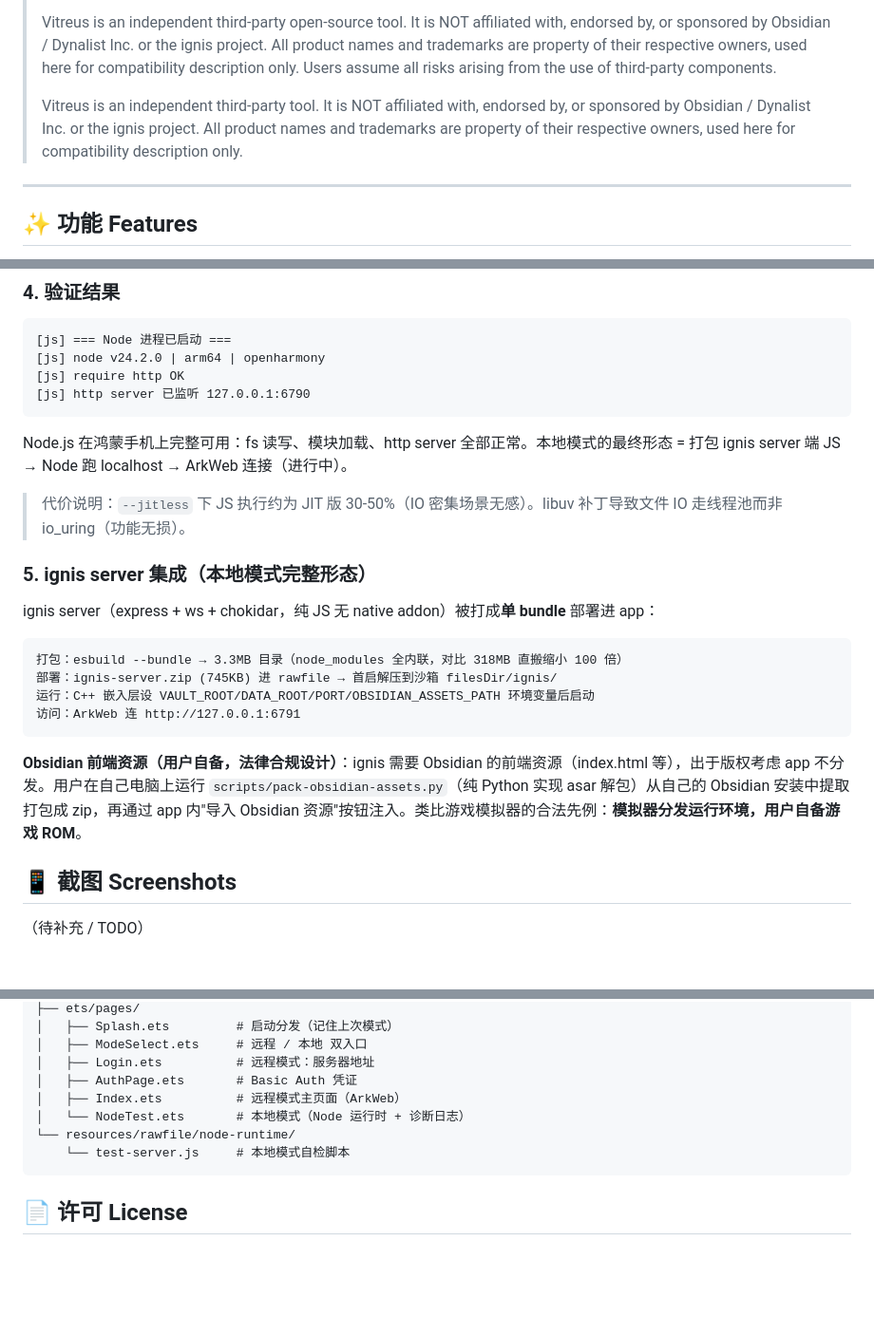
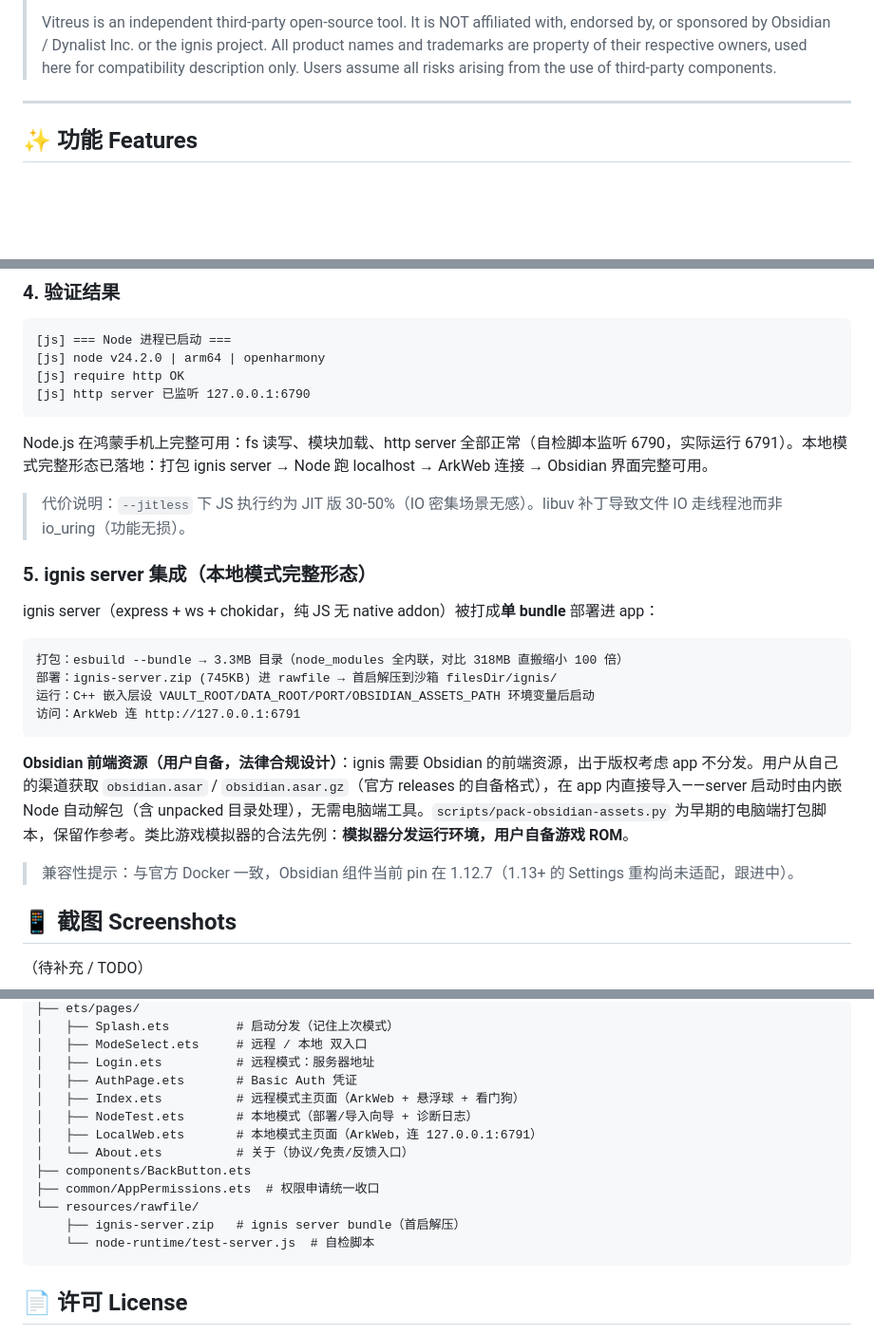
Before and after one commit to Linnnkkk/Vitreus-harmony, a Markdown page: README.md, 3 parts joined by grey strips. Shown at 95% size. Drawn GitHub-style; blank space fills up the shorter version.

Commit message:
docs: README 技术细节与实现对齐（发 ignis 社区前的校对）
- 本地模式状态：'最终形态（进行中）'→'完整形态已落地'（Obsidian 已跑通）
- 自检端口 6790 与运行端口 6791 区分说明，防误读
- Obsidian 资源导入方式：电脑端 pack 脚本（旧方案）→ app 内直接导入
  asar/asar.gz + Node 侧自动解包（含 unpacked）；旧脚本标注'保留作参考'
- 补充 1.12.7 版本 pin 说明（对齐官方 Docker，1.13 Settings 重构未适配）
- 免责声明英文段去重（之前复制了两遍）
- 项目结构补 LocalWeb/About/公共组件/rawfile 实况
- 截图节从 TODO 改为截图表格说明

````diff
--- a/README.md
+++ b/README.md
@@ -14,8 +14,6 @@ Vitreus 并非 Obsidian 官方客户端，而是一个**兼容层 / 运行环境
 > "Obsidian" 是 Dynalist Inc. 的商标，"ignis" 为其各自所有者的项目名，此处仅用于描述兼容性，不主张任何商标权利。用户需自行承担使用第三方组件（.asar / ignis 服务）的风险。
 >
 > Vitreus is an independent third-party open-source tool. It is NOT affiliated with, endorsed by, or sponsored by Obsidian / Dynalist Inc. or the ignis project. All product names and trademarks are property of their respective owners, used here for compatibility description only. Users assume all risks arising from the use of third-party components.
->
-> Vitreus is an independent third-party tool. It is NOT affiliated with, endorsed by, or sponsored by Obsidian / Dynalist Inc. or the ignis project. All product names and trademarks are property of their respective owners, used here for compatibility description only.
 
 ---
 
@@ -65,7 +63,7 @@ Vitreus 并非 Obsidian 官方客户端，而是一个**兼容层 / 运行环境
 [js] http server 已监听 127.0.0.1:6790
 ```
 
-Node.js 在鸿蒙手机上完整可用：fs 读写、模块加载、http server 全部正常。本地模式的最终形态 = 打包 ignis server 端 JS → Node 跑 localhost → ArkWeb 连接（进行中）。
+Node.js 在鸿蒙手机上完整可用：fs 读写、模块加载、http server 全部正常（自检脚本监听 6790，实际运行 6791）。本地模式完整形态已落地：打包 ignis server → Node 跑 localhost → ArkWeb 连接 → Obsidian 界面完整可用。
 
 > 代价说明：`--jitless` 下 JS 执行约为 JIT 版 30-50%（IO 密集场景无感）。libuv 补丁导致文件 IO 走线程池而非 io_uring（功能无损）。
 
@@ -80,7 +78,9 @@ ignis server（express + ws + chokidar，纯 JS 无 native addon）被打成**
 访问：ArkWeb 连 http://127.0.0.1:6791
 ```
 
-**Obsidian 前端资源（用户自备，法律合规设计）**：ignis 需要 Obsidian 的前端资源（index.html 等），出于版权考虑 app 不分发。用户在自己电脑上运行 `scripts/pack-obsidian-assets.py`（纯 Python 实现 asar 解包）从自己的 Obsidian 安装中提取打包成 zip，再通过 app 内"导入 Obsidian 资源"按钮注入。类比游戏模拟器的合法先例：**模拟器分发运行环境，用户自备游戏 ROM**。
+**Obsidian 前端资源（用户自备，法律合规设计）**：ignis 需要 Obsidian 的前端资源，出于版权考虑 app 不分发。用户从自己的渠道获取 `obsidian.asar` / `obsidian.asar.gz`（官方 releases 的自备格式），在 app 内直接导入——server 启动时由内嵌 Node 自动解包（含 unpacked 目录处理），无需电脑端工具。`scripts/pack-obsidian-assets.py` 为早期的电脑端打包脚本，保留作参考。类比游戏模拟器的合法先例：**模拟器分发运行环境，用户自备游戏 ROM**。
+
+> 兼容性提示：与官方 Docker 一致，Obsidian 组件当前 pin 在 1.12.7（1.13+ 的 Settings 重构尚未适配，跟进中）。
 
 ## 📱 截图 Screenshots
 
@@ -108,10 +108,15 @@ entry/src/main/
 │   ├── ModeSelect.ets     # 远程 / 本地 双入口
 │   ├── Login.ets          # 远程模式：服务器地址
 │   ├── AuthPage.ets       # Basic Auth 凭证
-│   ├── Index.ets          # 远程模式主页面（ArkWeb）
-│   └── NodeTest.ets       # 本地模式（Node 运行时 + 诊断日志）
-└── resources/rawfile/node-runtime/
-    └── test-server.js     # 本地模式自检脚本
+│   ├── Index.ets          # 远程模式主页面（ArkWeb + 悬浮球 + 看门狗）
+│   ├── NodeTest.ets       # 本地模式（部署/导入向导 + 诊断日志）
+│   ├── LocalWeb.ets       # 本地模式主页面（ArkWeb，连 127.0.0.1:6791）
+│   └── About.ets          # 关于（协议/免责/反馈入口）
+├── components/BackButton.ets
+├── common/AppPermissions.ets  # 权限申请统一收口
+└── resources/rawfile/
+    ├── ignis-server.zip   # ignis server bundle（首启解压）
+    └── node-runtime/test-server.js  # 自检脚本
 ```
 
 ## 📄 许可 License
````
